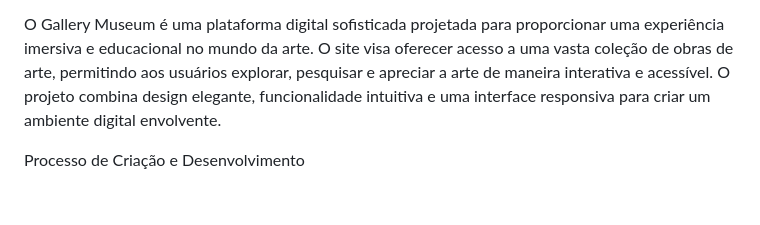
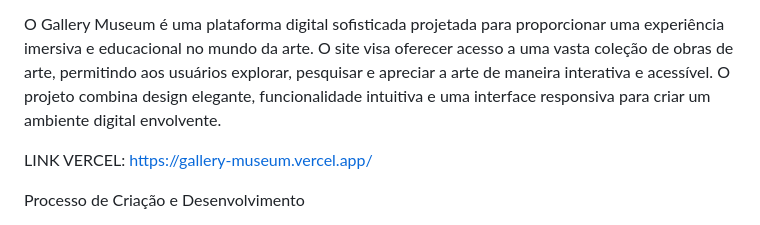
Before and after one commit to decoliveira/gallery-museum, a Markdown page: README.md, the part around the change. Drawn GitHub-style; blank space fills up the shorter version.

```diff
--- a/README.md
+++ b/README.md
@@ -3,6 +3,8 @@
 Este projeto tem como objetivo criar e gerenciar uma base de dados para obras de arte, fornecendo informações detalhadas sobre cada peça. A base de dados inclui informações como nome da obra, artista, imagem, descrição, tags, localização e estilo da obra, abrangendo diferentes tipos de obras, como pinturas e esculturas.
 
 O Gallery Museum é uma plataforma digital sofisticada projetada para proporcionar uma experiência imersiva e educacional no mundo da arte. O site visa oferecer acesso a uma vasta coleção de obras de arte, permitindo aos usuários explorar, pesquisar e apreciar a arte de maneira interativa e acessível. O projeto combina design elegante, funcionalidade intuitiva e uma interface responsiva para criar um ambiente digital envolvente.
+
+LINK VERCEL: https://gallery-museum.vercel.app/
 
 Processo de Criação e Desenvolvimento
 1. Concepção e Planejamento
```
